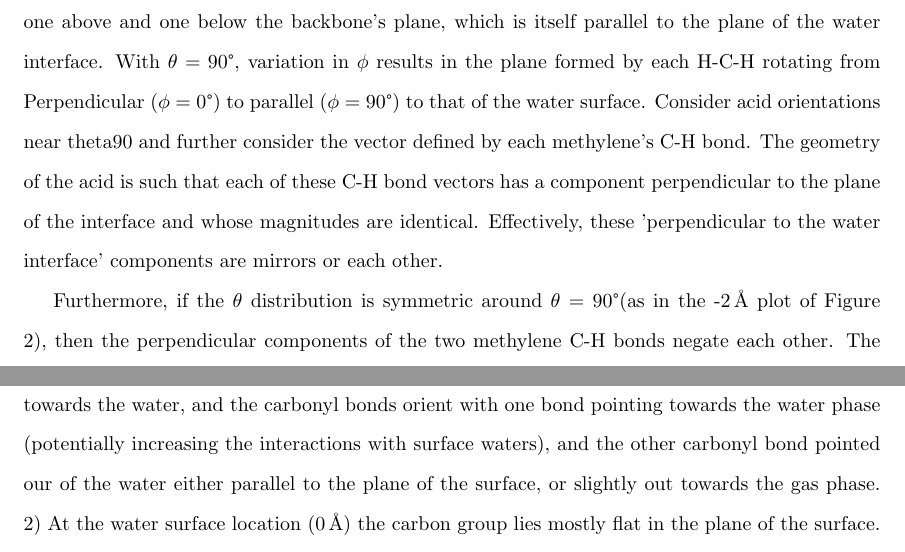
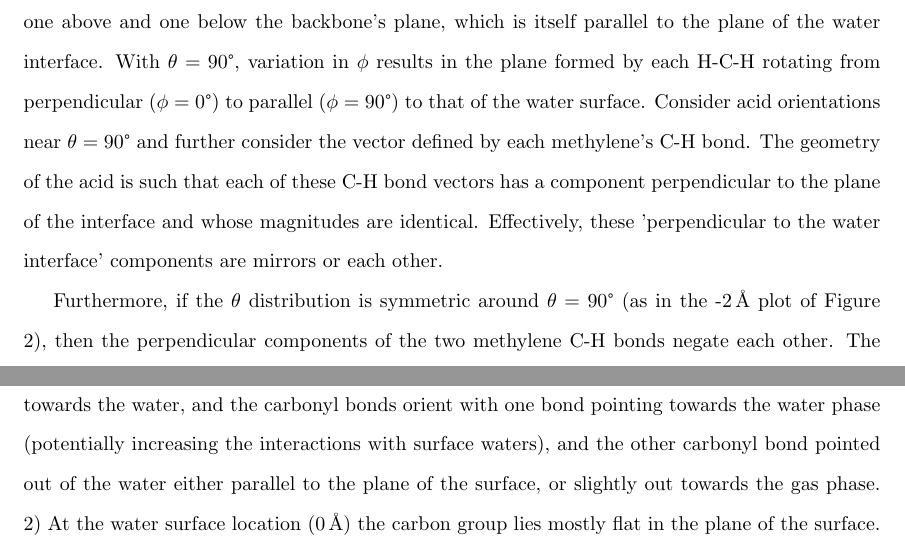
Before and after one commit to eshamay/diacid-study, a LaTeX document (Article.tex, which reads Orientation.tex): two parts of pages 6 and 8 of 10, joined at a grey line, cut so that both start at the same text. Compiled offline with pdfLaTeX.

Commit message:
minor edits from Pat

```diff
--- a/Orientation.tex
+++ b/Orientation.tex
@@ -40,9 +40,9 @@ At -4\angs~the $\theta$ distribution expands below $\theta=45$\textdegree. This
 
 \subsection {$CH_2$ Orientation}
 
-For each acid molecule, the orientation ($\theta$) of the carbon backbone affects the position and orientation of the molecule's methylene hydrogens. An orientation of $\theta=90$\textdegree, and for all $\phi$ values, there are two hydrogens (one from each methylene) in a rather symmetrical configuration with one above and one below the backbone's plane, which is itself parallel to the plane of the water interface. With $\theta=90$\textdegree, variation in $\phi$ results in the plane formed by each H-C-H rotating from Perpendicular ($\phi=0$\textdegree) to parallel ($\phi=90$\textdegree) to that of the water surface. Consider acid orientations near theta90 and further consider the vector defined by each methylene's C-H bond. The geometry of the acid is such that each of these C-H bond vectors has a component perpendicular to the plane of the interface and whose magnitudes are identical. Effectively, these 'perpendicular to the water interface' components are mirrors or each other.
+For each acid molecule, the orientation ($\theta$) of the carbon backbone affects the position and orientation of the molecule's methylene hydrogens. An orientation of $\theta=90$\textdegree, and for all $\phi$ values, there are two hydrogens (one from each methylene) in a rather symmetrical configuration with one above and one below the backbone's plane, which is itself parallel to the plane of the water interface. With $\theta=90$\textdegree, variation in $\phi$ results in the plane formed by each H-C-H rotating from perpendicular ($\phi=0$\textdegree) to parallel ($\phi=90$\textdegree) to that of the water surface. Consider acid orientations near $\theta=90$\textdegree~and further consider the vector defined by each methylene's C-H bond. The geometry of the acid is such that each of these C-H bond vectors has a component perpendicular to the plane of the interface and whose magnitudes are identical. Effectively, these 'perpendicular to the water interface' components are mirrors or each other.
 
-Furthermore, if the $\theta$ distribution is symmetric around $\theta=90$\textdegree (as in the -2\angs~plot of Figure \ref{fig:backbone-theta-phi}), then the perpendicular components of the two methylene C-H bonds negate each other. The carbon group $\theta-\phi$ distributions at or below the water surface ($\le 0$\angs) exhibit this quality. Our VSFG experiments failed to produce any spectral features related to the methylene $CH_2$ modes of malonic acid. We propose that the aforementioned orientational symmetry of the methylene C-H bonds about the water surface, and the low population of malonic acids above the surface location, manifests spectrally in our polarized VSFG experiments as a lack of intensity where the C-H bond features are expected.
+Furthermore, if the $\theta$ distribution is symmetric around $\theta=90$\textdegree~(as in the -2\angs~plot of Figure \ref{fig:backbone-theta-phi}), then the perpendicular components of the two methylene C-H bonds negate each other. The carbon group $\theta-\phi$ distributions at or below the water surface ($\le 0$\angs) exhibit this quality. Our VSFG experiments failed to produce any spectral features related to the methylene $CH_2$ modes of malonic acid. We propose that the aforementioned orientational symmetry of the methylene C-H bonds about the water surface, and the low population of malonic acids above the surface location, manifests spectrally in our polarized VSFG experiments as a lack of intensity where the C-H bond features are expected.
 
 \subsection {Carbon Backbone Dihedral Angles}
 
@@ -80,4 +80,4 @@ Starting above the surface (positions $>0$\angs), the distribution bifurcates in
 
 Further down into the water surface, the angle distribution spreads over a much larger range until becoming isotropic near -2\angs. However, a feature appears at -3\angs~and extends down slightly past -8\angs~into the water phase (region 'C' in Figure \ref{fig:carbonyl-tilt}). In this region there is a decreased intensity in the histogram for $\theta_{C=O} > 120$\textdegree. This shows a population of malonic acid carbonyl C=O bonds pointing less into the water bulk. At this depth, the carbon backbone orientation distribution becomes relatively more isotropic, but there remains a population of acids with $\theta_{CCC} < 90$\textdegree~(i.e. the carbon group bisector aims further towards the water surface), in agreement with the carbonyl bond behavior, and the carboxylic dihedral orientations.
 
-These orientational distributions paint the following picture of malonic acid orientation broken into interfacial depth regions: 1) Above the water surface the carbon group bisector tilts down towards the water, and the carbonyl bonds orient with one bond pointing towards the water phase (potentially increasing the interactions with surface waters), and the other carbonyl bond pointed our of the water either parallel to the plane of the surface, or slightly out towards the gas phase. 2) At the water surface location (0\angs) the carbon group lies mostly flat in the plane of the surface. The methylene C-H bonds align symmetrically above and below the surface. Also, the carbonyl C=O bonds have a similar orientation to those further out of the water, but the carbonyl bond tilt distribution quickly becomes isotropic just a few \angs~under the surface location. 3) At -4\angs~and down to approximately -6\angs, the carbon group $\theta-\phi$ distributions broaden and quickly become isotropic. The distribution of the carbonyl bond tilt, $\theta_{C=O}$, shifts intensity at this lower depth leaving a low-intensity region at approximately 120\textdegree~$\le \theta_{C=O}$. Both carbonyls orient to point more towards the water surface at this depth than slightly above or below. 4) Further down in the water bulk, below -8\angs, the distributions become isotropic and malonic acid assumes bulk-like behavior.
+These orientational distributions paint the following picture of malonic acid orientation broken into interfacial depth regions: 1) Above the water surface the carbon group bisector tilts down towards the water, and the carbonyl bonds orient with one bond pointing towards the water phase (potentially increasing the interactions with surface waters), and the other carbonyl bond pointed out of the water either parallel to the plane of the surface, or slightly out towards the gas phase. 2) At the water surface location (0\angs) the carbon group lies mostly flat in the plane of the surface. The methylene C-H bonds align symmetrically above and below the surface. Also, the carbonyl C=O bonds have a similar orientation to those further out of the water, but the carbonyl bond tilt distribution quickly becomes isotropic just a few \angs~under the surface location. 3) At -4\angs~and down to approximately -6\angs, the carbon group $\theta-\phi$ distributions broaden and quickly become isotropic. The distribution of the carbonyl bond tilt, $\theta_{C=O}$, shifts intensity at this lower depth leaving a low-intensity region at approximately 120\textdegree~$\le \theta_{C=O}$. Both carbonyls orient to point more towards the water surface at this depth than slightly above or below. 4) Further down in the water bulk, below -8\angs, the distributions become isotropic and malonic acid assumes bulk-like behavior.
```
